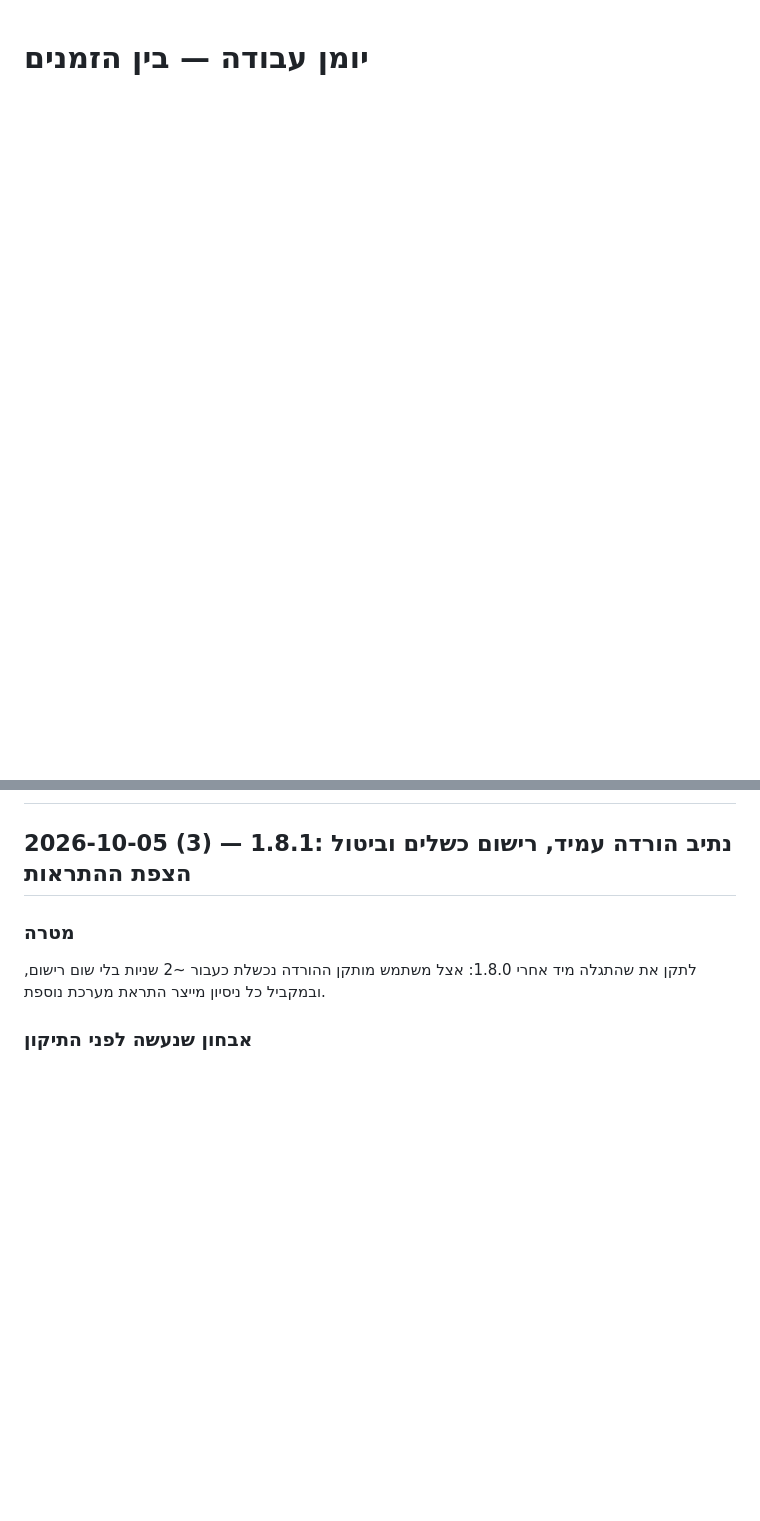
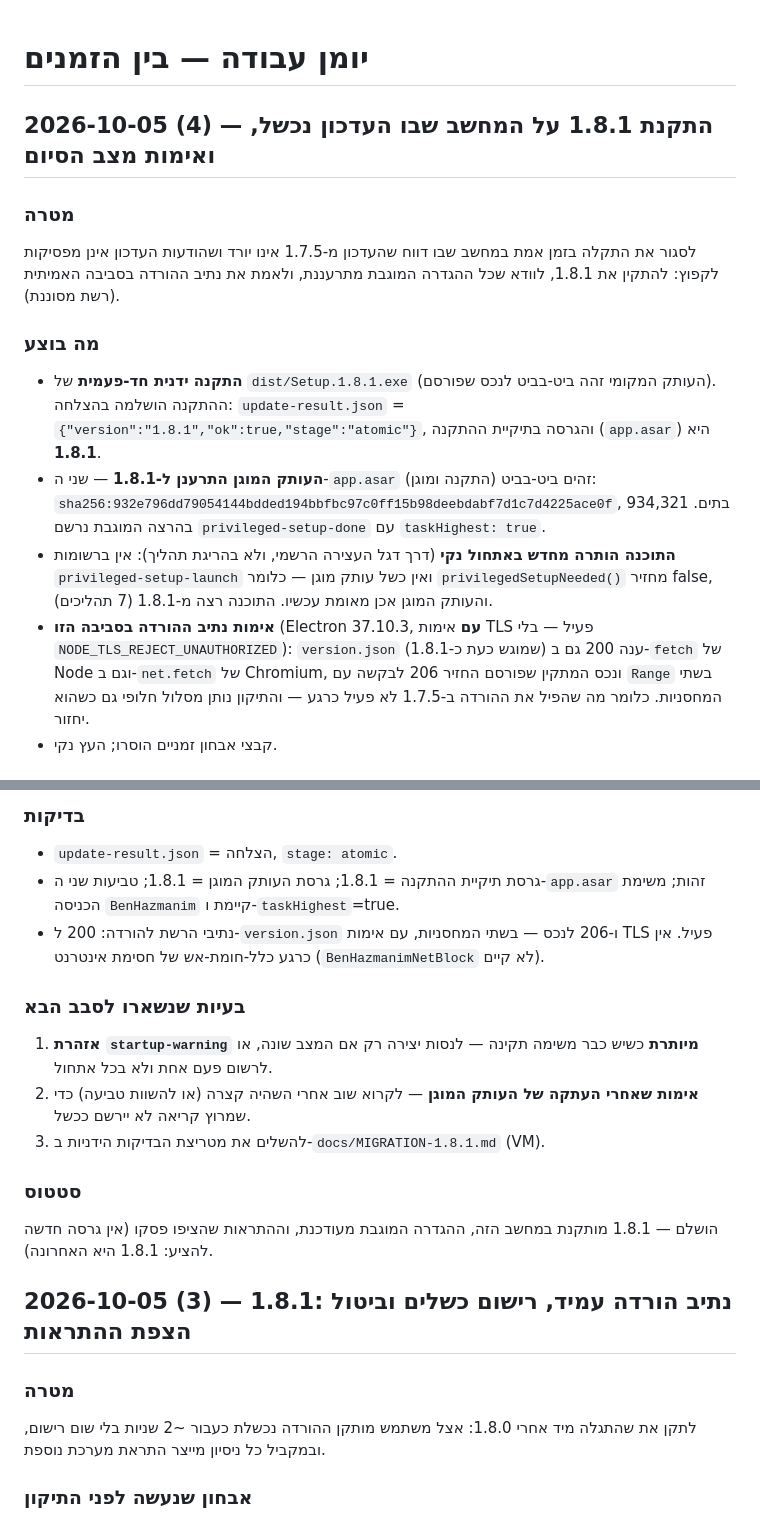
Before and after one commit to Lev-Good/Between-times, a Markdown page: docs/AGENT_LOG.md, 2 parts joined by grey strips. Drawn GitHub-style; blank space fills up the shorter version.

Commit message:
docs: רישום התקנת 1.8.1 במחשב התקלה ואימות מצב הסיום
העדכון מ-1.7.5 נכשל בשקט באותו מחשב וההתראות הציפו; הרשומה מתעדת את ההתקנה
הידנית החד-פעמית, רענון העותק המוגן, אימות נתיבי ההורדה מול הרשת המסוננת,
ואת שתי הבעיות שנשארו לסבב הבא (אזהרת startup מיותרת ואימות אחרי העתקה).

🤖 Generated with Codebuff
Co-Authored-By: Codebuff <noreply@codebuff.com>

```diff
--- a/docs/AGENT_LOG.md
+++ b/docs/AGENT_LOG.md
@@ -1 +1,28 @@
 # יומן עבודה — בין הזמנים
+
+## 2026-10-05 (4) — התקנת 1.8.1 על המחשב שבו העדכון נכשל, ואימות מצב הסיום
+
+### מטרה
+לסגור את התקלה בזמן אמת במחשב שבו דווח שהעדכון מ-1.7.5 אינו יורד ושהודעות
+העדכון אינן מפסיקות לקפוץ: להתקין את 1.8.1, לוודא שכל ההגדרה המוגבת מתרעננת,
+ולאמת את נתיב ההורדה בסביבה האמיתית (רשת מסוננת).
+
+### מה בוצע
+- **התקנה ידנית חד-פעמית** של `dist/Setup.1.8.1.exe` (העותק המקומי זהה ביט-בביט
+  לנכס שפורסם). ההתקנה הושלמה בהצלחה: `update-result.json` =
+  `{"version":"1.8.1","ok":true,"stage":"atomic"}`, והגרסה בתיקיית ההתקנה
+  (`app.asar`) היא **1.8.1**.
+- **העותק המוגן התרענן ל-1.8.1** — שני ה-`app.asar` (התקנה ומוגן) זהים ביט-בביט:
+  `sha256:932e796dd79054144bdded194bbfbc97c0ff15b98deebdabf7d1c7d4225ace0f`,
+  934,321 בתים. בהרצה המוגבת נרשם `privileged-setup-done` עם `taskHighest: true`.
+- **התוכנה הותרה מחדש באתחול נקי** (דרך דגל העצירה הרשמי, ולא בהריגת תהליך):
+  אין ברשומות `privileged-setup-launch` ואין כשל עותק מוגן — כלומר
+  `privilegedSetupNeeded()` מחזיר false, והעותק המוגן אכן מאומת עכשיו. התוכנה
+  רצה מ-1.8.1 (7 תהליכים).
+- **אימות נתיב ההורדה בסביבה הזו** (Electron 37.10.3, **עם** אימות TLS פעיל —
+  בלי `NODE_TLS_REJECT_UNAUTHORIZED`): `version.json` (שמוגש כעת כ-1.8.1) ענה 200
+  גם ב-`fetch` של Node וגם ב-`net.fetch` של Chromium, ונכס המתקין שפורסם החזיר 206
+  לבקשה עם `Range` בשתי המחסניות. כלומר מה שהפיל את ההורדה ב-1.7.5 לא פעיל
+  כרגע — והתיקון נותן מסלול חלופי גם כשהוא יחזור.
+- קבצי אבחון זמניים הוסרו; העץ נקי.
+
@@ -2,3 +44,20 @@
+### בדיקות
+- `update-result.json` = הצלחה, `stage: atomic`.
+- גרסת תיקיית ההתקנה = 1.8.1; גרסת העותק המוגן = 1.8.1; טביעות שני ה-`app.asar`
+  זהות; משימת הכניסה `BenHazmanim` קיימת ו-`taskHighest`=true.
+- נתיבי הרשת להורדה: 200 ל-`version.json` ו-206 לנכס — בשתי המחסניות, עם אימות
+  TLS פעיל. אין כרגע כלל-חומת-אש של חסימת אינטרנט (`BenHazmanimNetBlock` לא קיים).
+
+### בעיות שנשארו לסבב הבא
+1. **אזהרת `startup-warning` מיותרת** כשיש כבר משימה תקינה — לנסות יצירה רק אם
+   המצב שונה, או לרשום פעם אחת ולא בכל אתחול.
+2. **אימות שאחרי העתקה של העותק המוגן** — לקרוא שוב אחרי השהיה קצרה (או להשוות
+   טביעה) כדי שמרוץ קריאה לא יירשם ככשל.
+3. להשלים את מטריצת הבדיקות הידניות ב-`docs/MIGRATION-1.8.1.md` (VM).
+
+### סטטוס
+הושלם — 1.8.1 מותקנת במחשב הזה, ההגדרה המוגבת מעודכנת, וההתראות שהציפו פסקו
+(אין גרסה חדשה להציע: 1.8.1 היא האחרונה).
 
 ## 2026-10-05 (3) — 1.8.1: נתיב הורדה עמיד, רישום כשלים וביטול הצפת ההתראות
 
```
Also changed, not shown: other parts of docs/AGENT_LOG.md (+15 -0 lines), docs/MIGRATION-1.8.1.md (+14 -0 lines).
